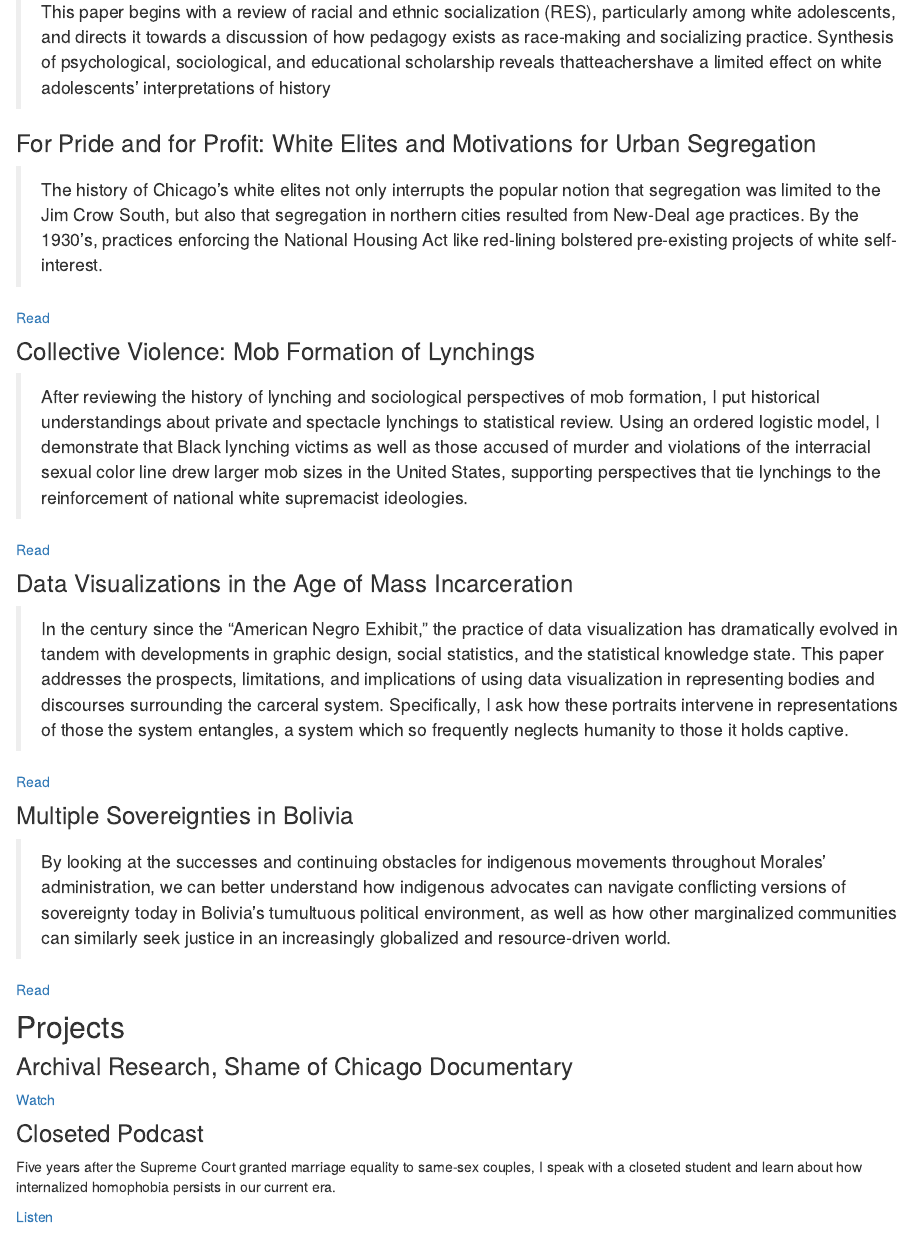
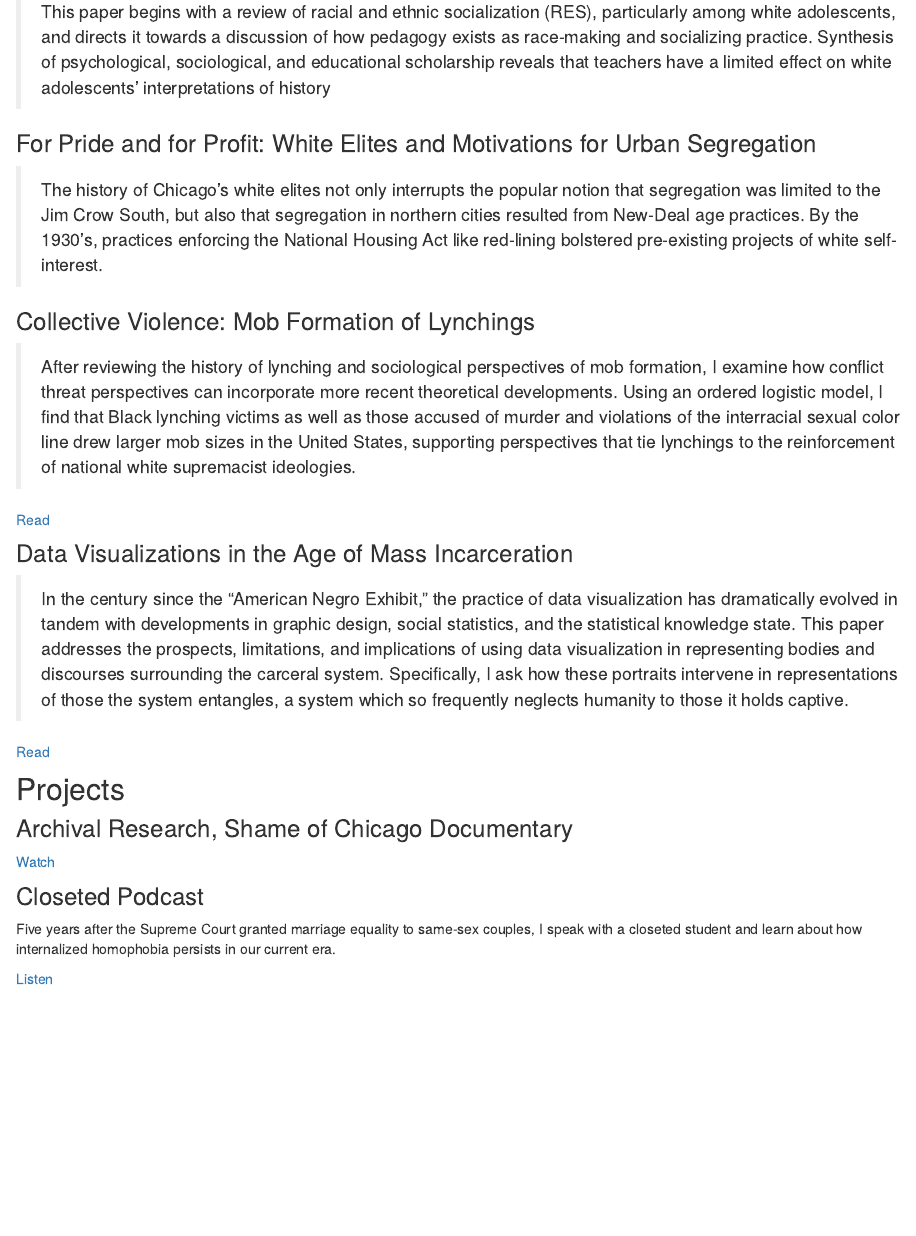
Before and after one commit to ben-j-wallace/home, an R Markdown document (projects.Rmd): the page in a window 1100 px wide, from 310 px down. Rendered offline with R 4.5, knitr and Pandoc, with nearby package versions; drawn as R Markdown's standard HTML page in place of the format the file asks for.

Commit message:
typo on projects page, remove Bolivia working paper, and some links

```diff
--- a/projects.Rmd
+++ b/projects.Rmd
@@ -10,17 +10,15 @@ Read below about some of the papers and projects that I have worked on over the
 
 *Independent study, supervised by [Dr. Sarah Gaither](https://scholars.duke.edu/person/sarah.gaither)*
 
-> This paper begins with a review of racial and ethnic socialization (RES), particularly among white adolescents, and directs it towards a discussion of how pedagogy exists as race-making and socializing practice. Synthesis of psychological, sociological, and educational scholarship reveals thatteachershave a limited effect on white adolescents’ interpretations of history
+> This paper begins with a review of racial and ethnic socialization (RES), particularly among white adolescents, and directs it towards a discussion of how pedagogy exists as race-making and socializing practice. Synthesis of psychological, sociological, and educational scholarship reveals that teachers have a limited effect on white adolescents’ interpretations of history
 
 ### For Pride and for Profit: White Elites and Motivations for Urban Segregation
 
 > The history of Chicago’s white elites not only interrupts the popular notion that segregation was limited to the Jim Crow South, but also that segregation in northern cities resulted from New-Deal age practices. By the 1930’s, practices enforcing the National Housing Act like red-lining bolstered pre-existing projects of white self-interest.
 
-[Read](https://docs.google.com/document/d/13w6GA4yNXaaeKzyZI9M2Q9DD6Gz5G-AE/edit?usp=sharing&ouid=108484891164098853968&rtpof=true&sd=true)
-
 ### Collective Violence: Mob Formation of Lynchings
 
-> After reviewing the history of lynching and sociological perspectives of mob formation, I put historical understandings about private and spectacle lynchings to statistical review. Using an ordered logistic model, I demonstrate that Black lynching victims as well as those accused of murder and violations of the interracial sexual color line drew larger mob sizes in the United States, supporting perspectives that tie lynchings to the reinforcement of national white supremacist ideologies.
+> After reviewing the history of lynching and sociological perspectives of mob formation, I examine how conflict threat perspectives can incorporate more recent theoretical developments. Using an ordered logistic model, I find that Black lynching victims as well as those accused of murder and violations of the interracial sexual color line drew larger mob sizes in the United States, supporting perspectives that tie lynchings to the reinforcement of national white supremacist ideologies.
 
 [Read](https://dssoc.github.io/project_examples/ben_wallace.html)
 
@@ -29,12 +27,6 @@ Read below about some of the papers and projects that I have worked on over the
 > In the century since the “American Negro Exhibit,” the practice of data visualization has dramatically evolved in tandem with developments in graphic design, social statistics, and the statistical knowledge state. This paper addresses the prospects, limitations, and implications of using data visualization in representing bodies and discourses surrounding the carceral system. Specifically, I ask how these portraits intervene in representations of those the system entangles, a system which so frequently neglects humanity to those it holds captive.
 
 [Read](https://ben-j-wallace.github.io/carceral-system-visualization/)
-
-### Multiple Sovereignties in Bolivia
-
-> By looking at the successes and continuing obstacles for indigenous movements throughout Morales' administration, we can better understand how indigenous advocates can navigate conflicting versions of sovereignty today in Bolivia's tumultuous political environment, as well as how other marginalized communities can similarly seek justice in an increasingly globalized and resource-driven world.
-
-[Read](https://drive.google.com/file/d/108fLp6WDvk1lE4A1HE6P6aSQGsEyrnLu/view?usp=sharing)
 
 ## Projects
 
```
Also changed, not shown: docs/search.json, 1 other file.
